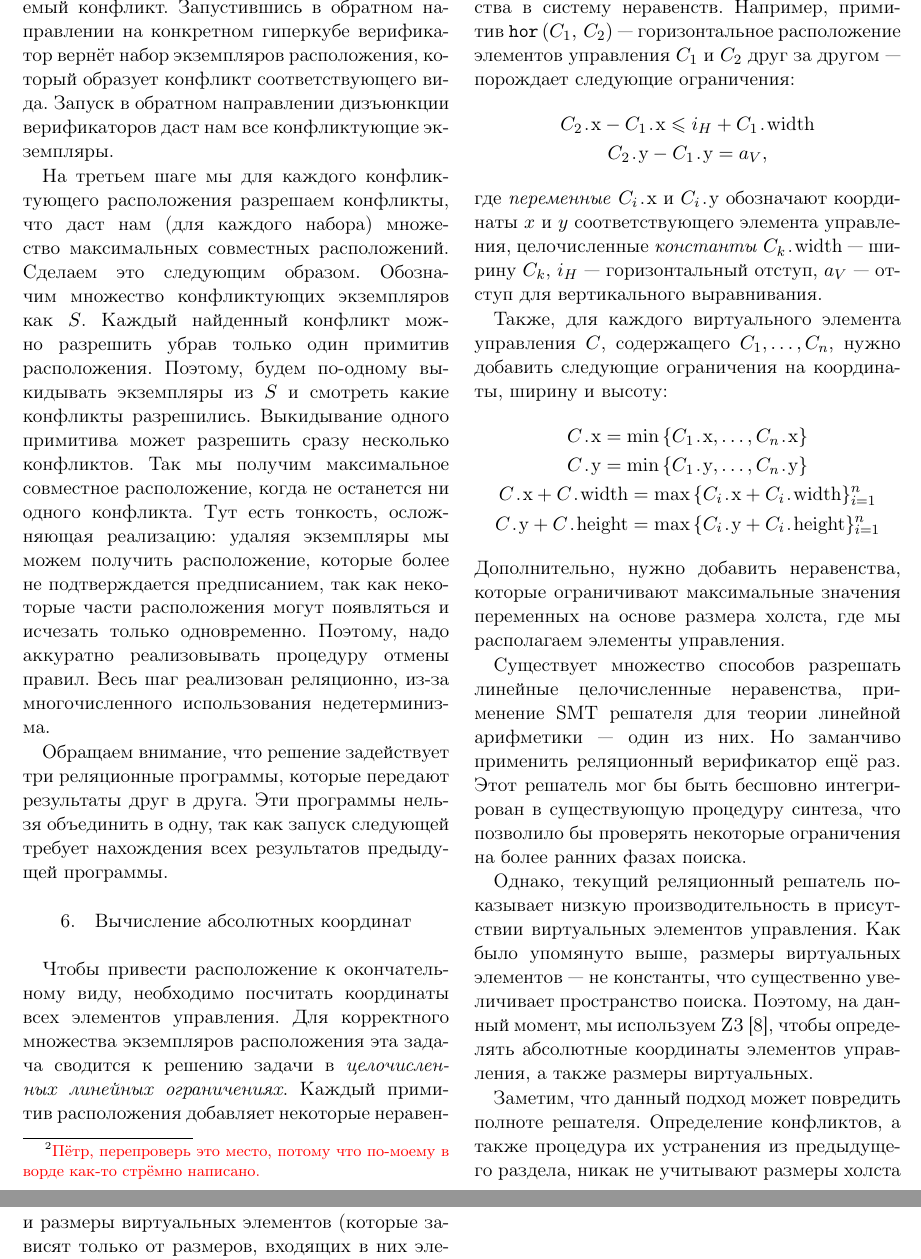
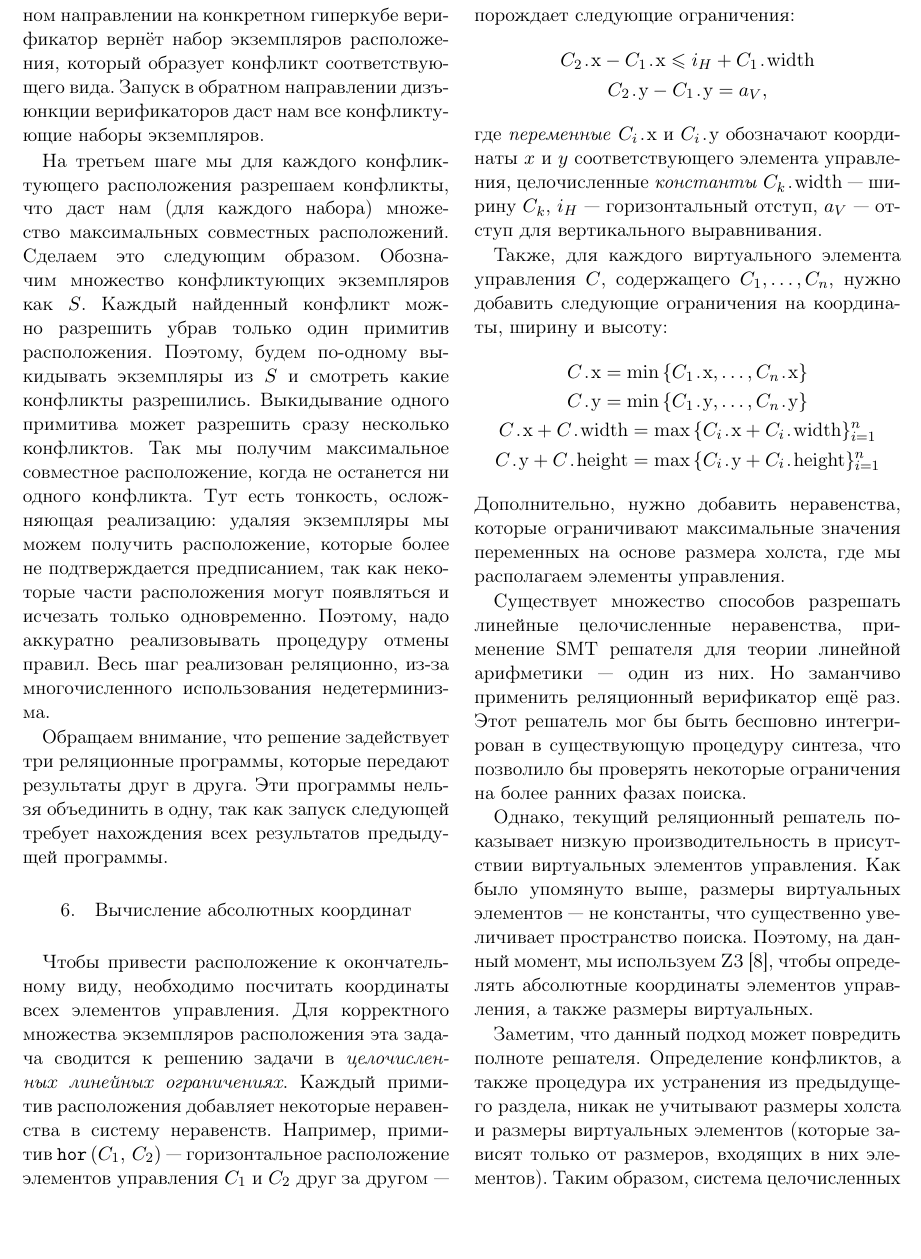
Before and after one commit to PLTools/papers, a LaTeX document (prog-2025/rus/mainrus.tex, which reads prog-2025/rus/005synthesis.tex): two parts of pages 7 and 8 of 15 before the commit and part of page 7 of 14 after it, the two joined at a grey line, cut so that both start at the same text, the shorter picture padded with empty space. Compiled offline with pdfLaTeX; the source files are stored in an older character set and shown here as Unicode.

Commit message:
Polish synth section.

```diff
--- a/prog-2025/rus/005synthesis.tex
+++ b/prog-2025/rus/005synthesis.tex
@@ -152,8 +152,8 @@
 %(but probably non-compatible) set of layout instances represented as a hypercube.
 
 На втором шаге воспользуемся особым реляционным верификатором, чтобы найти все конфликты. Для каждого вида конфликта применим
-специальный верификатор, который по гиперкубу и набору экземпляров расположения, проверяет, что элементы набора содержатся в гиперкубе и действительно образуют рассматриваемый конфликт.\footnotetext{\textcolor{red}{Пётр, перепроверь это место, потому что по-моему в ворде как-то стрёмно написано.} }
-Запустившись в обратном направлении на конкретном гиперкубе верификатор вернёт набор экземпляров расположения, который образует конфликт соответствующего вида. Запуск в обратном направлении дизъюнкции верификаторов даст нам все конфликтующие экземпляры.
+специальный верификатор, который по гиперкубу и набору экземпляров расположения, проверяет, что элементы набора содержатся в гиперкубе и действительно образуют конфликт рассматриваемого вида.
+Запустившись в обратном направлении на конкретном гиперкубе верификатор вернёт набор экземпляров расположения, который образует конфликт соответствующего вида. Запуск в обратном направлении дизъюнкции верификаторов даст нам все конфликтующие наборы экземпляров.
 
 %Being run in the reverse direction for a ground hypercube and free variable this verifier returns all
 %sets of layout instances which occur in the hypercube and constitute a conflict of given kind. Running a disjunction
```
Also changed, not shown: prog-2025/rus/005synthesis.tex (4 more changed lines).
